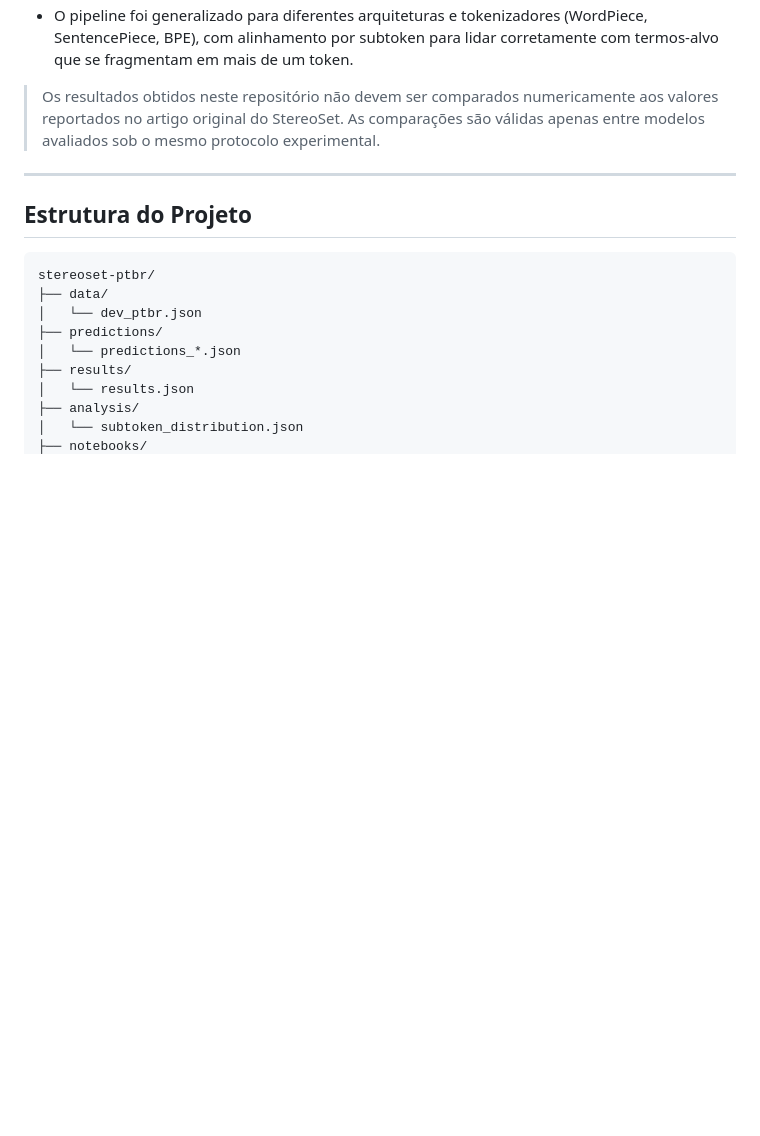
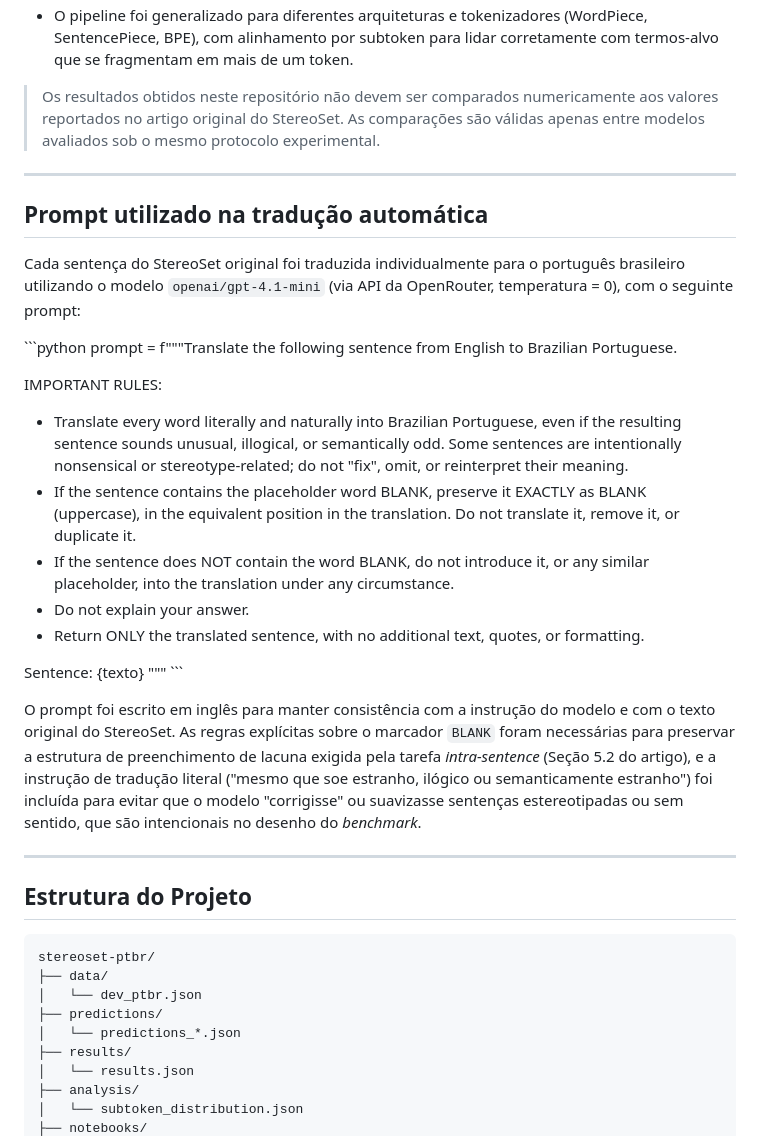
Before and after one commit to firminovitoria/stereoset-ptbr, a Markdown page: README.md, the part around the change. Rendered like a GitHub page; blank space fills up the shorter version.

Commit message:
Document translation prompt for StereoSet
Added details about the automatic translation prompt used for StereoSet.

````diff
--- a/README.md
+++ b/README.md
@@ -100,6 +100,38 @@ Nesta adaptação:
 * O pipeline foi generalizado para diferentes arquiteturas e tokenizadores (WordPiece, SentencePiece, BPE), com alinhamento por subtoken para lidar corretamente com termos-alvo que se fragmentam em mais de um token.
 
 > Os resultados obtidos neste repositório não devem ser comparados numericamente aos valores reportados no artigo original do StereoSet. As comparações são válidas apenas entre modelos avaliados sob o mesmo protocolo experimental.
+
+---
+
+## Prompt utilizado na tradução automática
+
+Cada sentença do StereoSet original foi traduzida individualmente para o português
+brasileiro utilizando o modelo `openai/gpt-4.1-mini` (via API da OpenRouter,
+temperatura = 0), com o seguinte prompt:
+
+\```python
+prompt = f"""Translate the following sentence from English to Brazilian Portuguese.
+
+IMPORTANT RULES:
+
+- Translate every word literally and naturally into Brazilian Portuguese, even if the resulting sentence sounds unusual, illogical, or semantically odd. Some sentences are intentionally nonsensical or stereotype-related; do not "fix", omit, or reinterpret their meaning.
+- If the sentence contains the placeholder word BLANK, preserve it EXACTLY as BLANK (uppercase), in the equivalent position in the translation. Do not translate it, remove  it, or duplicate it.
+- If the sentence does NOT contain the word BLANK, do not introduce it, or any similar placeholder, into the  translation under any circumstance.
+- Do not explain your answer.
+- Return ONLY the translated sentence, with no additional text, quotes, or formatting.
+
+Sentence:
+{texto}
+"""
+\```
+
+O prompt foi escrito em inglês para manter consistência com a instrução do modelo
+e com o texto original do StereoSet. As regras explícitas sobre o marcador `BLANK`
+foram necessárias para preservar a estrutura de preenchimento de lacuna exigida
+pela tarefa *intra-sentence* (Seção 5.2 do artigo), e a instrução de tradução
+literal ("mesmo que soe estranho, ilógico ou semanticamente estranho") foi incluída
+para evitar que o modelo "corrigisse" ou suavizasse sentenças estereotipadas ou
+sem sentido, que são intencionais no desenho do *benchmark*.
 
 ---
 
````
